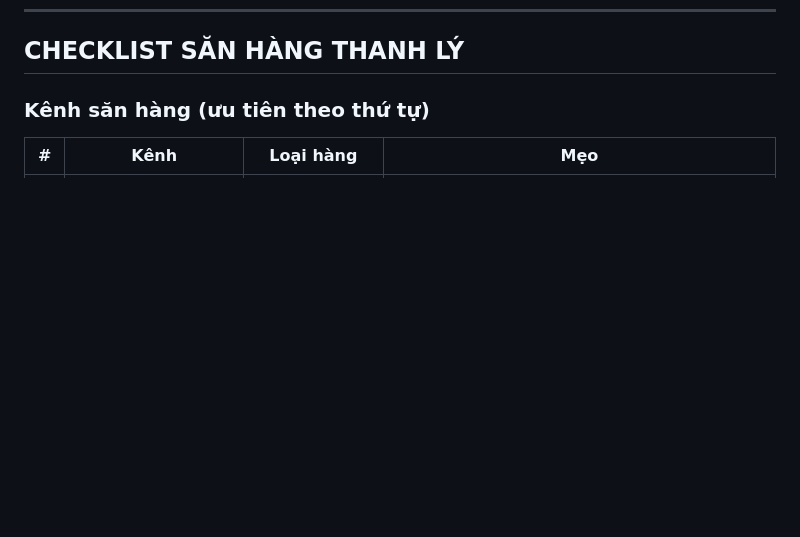
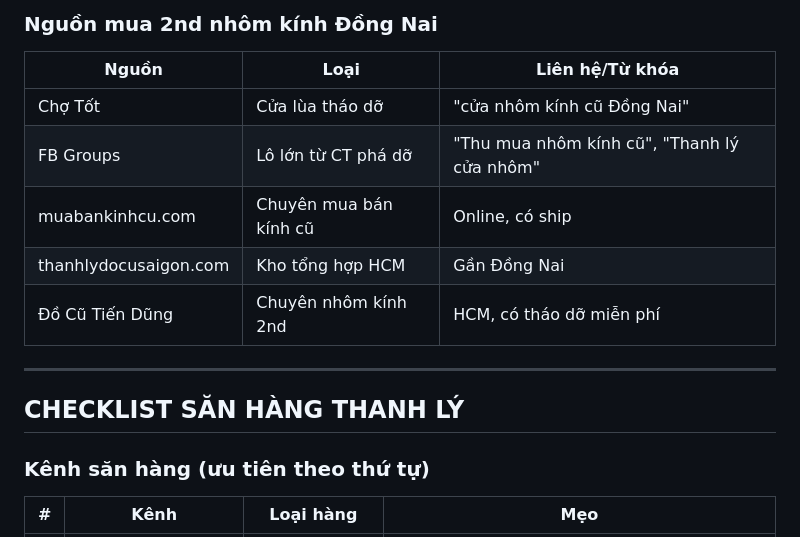
Before and after one commit to drthienlongfacs-hub/cafe-business-plan, a Markdown page: boc_tach_nguyen_vat_lieu_v5.md, the part around one of its changes. GitHub-like rendering; blank space fills up the shorter version.

```diff
--- a/boc_tach_nguyen_vat_lieu_v5.md
+++ b/boc_tach_nguyen_vat_lieu_v5.md
@@ -109,3 +201,15 @@
+### Nguồn mua 2nd nhôm kính Đồng Nai
+
+| Nguồn | Loại | Liên hệ/Từ khóa |
+|---|---|---|
+| Chợ Tốt | Cửa lùa tháo dỡ | "cửa nhôm kính cũ Đồng Nai" |
+| FB Groups | Lô lớn từ CT phá dỡ | "Thu mua nhôm kính cũ", "Thanh lý cửa nhôm" |
+| muabankinhcu.com | Chuyên mua bán kính cũ | Online, có ship |
+| thanhlydocusaigon.com | Kho tổng hợp HCM | Gần Đồng Nai |
+| Đồ Cũ Tiến Dũng | Chuyên nhôm kính 2nd | HCM, có tháo dỡ miễn phí |
+
+---
+
 ## CHECKLIST SĂN HÀNG THANH LÝ
 
 ### Kênh săn hàng (ưu tiên theo thứ tự)
```
Also changed, not shown: other parts of boc_tach_nguyen_vat_lieu_v5.md (+92 -0 lines).
